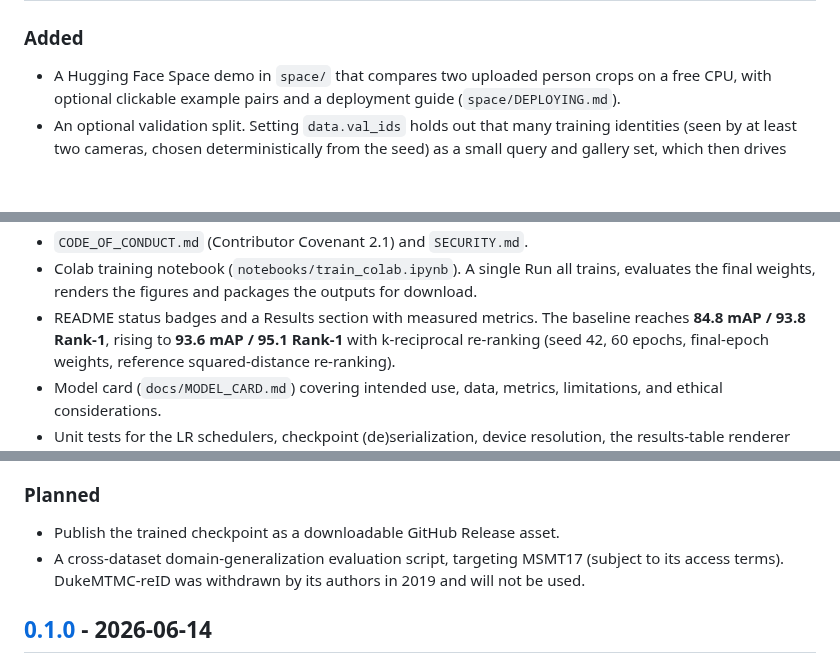
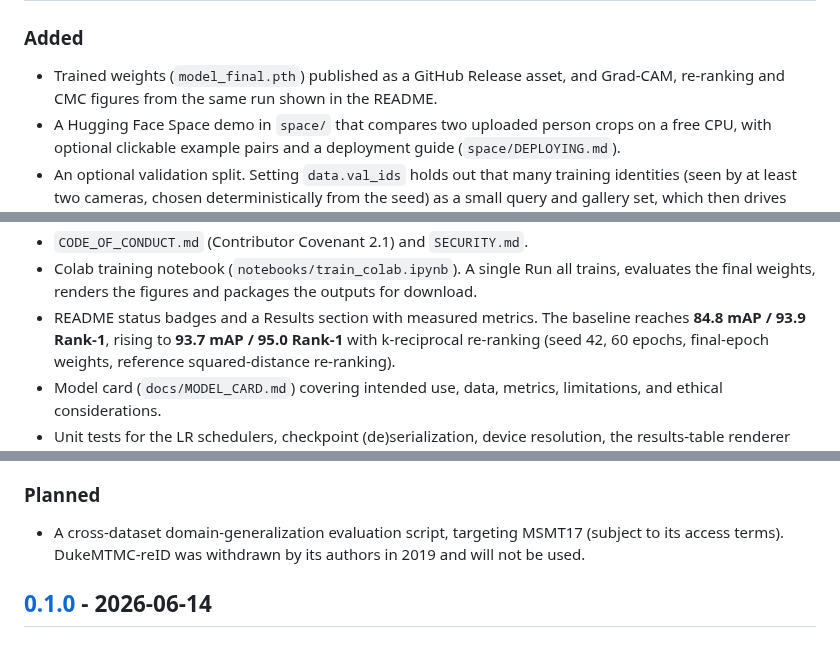
Before and after one commit to vardhjain/Secondsight, a Markdown page: CHANGELOG.md, 3 parts joined by grey strips. Drawn GitHub-style; blank space fills up the shorter version.

```diff
--- a/CHANGELOG.md
+++ b/CHANGELOG.md
@@ -10,4 +12,6 @@ and this project adheres to [Semantic Versioning](https://semver.org/spec/v2.0.0
 ### Added
+- Trained weights (`model_final.pth`) published as a GitHub Release asset, and
+  Grad-CAM, re-ranking and CMC figures from the same run shown in the README.
 - A Hugging Face Space demo in `space/` that compares two uploaded person crops
   on a free CPU, with optional clickable example pairs and a deployment guide
   (`space/DEPLOYING.md`).
@@ -31,7 +35,7 @@ and this project adheres to [Semantic Versioning](https://semver.org/spec/v2.0.0
   trains, evaluates the final weights, renders the figures and packages the
   outputs for download.
 - README status badges and a Results section with measured metrics. The baseline
-  reaches **84.8 mAP / 93.8 Rank-1**, rising to **93.6 mAP / 95.1 Rank-1** with
+  reaches **84.8 mAP / 93.9 Rank-1**, rising to **93.7 mAP / 95.0 Rank-1** with
   k-reciprocal re-ranking (seed 42, 60 epochs, final-epoch weights, reference
   squared-distance re-ranking).
 - Model card (`docs/MODEL_CARD.md`) covering intended use, data, metrics,
@@ -100,7 +104,6 @@ and this project adheres to [Semantic Versioning](https://semver.org/spec/v2.0.0
   download cells that follow it.
 
 ### Planned
-- Publish the trained checkpoint as a downloadable GitHub Release asset.
 - A cross-dataset domain-generalization evaluation script, targeting MSMT17
   (subject to its access terms). DukeMTMC-reID was withdrawn by its authors in
   2019 and will not be used.
```
Also changed, not shown: other parts of CHANGELOG.md (+4 -1 lines), README.md (+17 -4 lines), docs/MODEL_CARD.md (+4 -4 lines), docs/images/cmc_curve.png (added), docs/images/gradcam.png (added), docs/images/rerank_impact.png (added), 3 other files.
